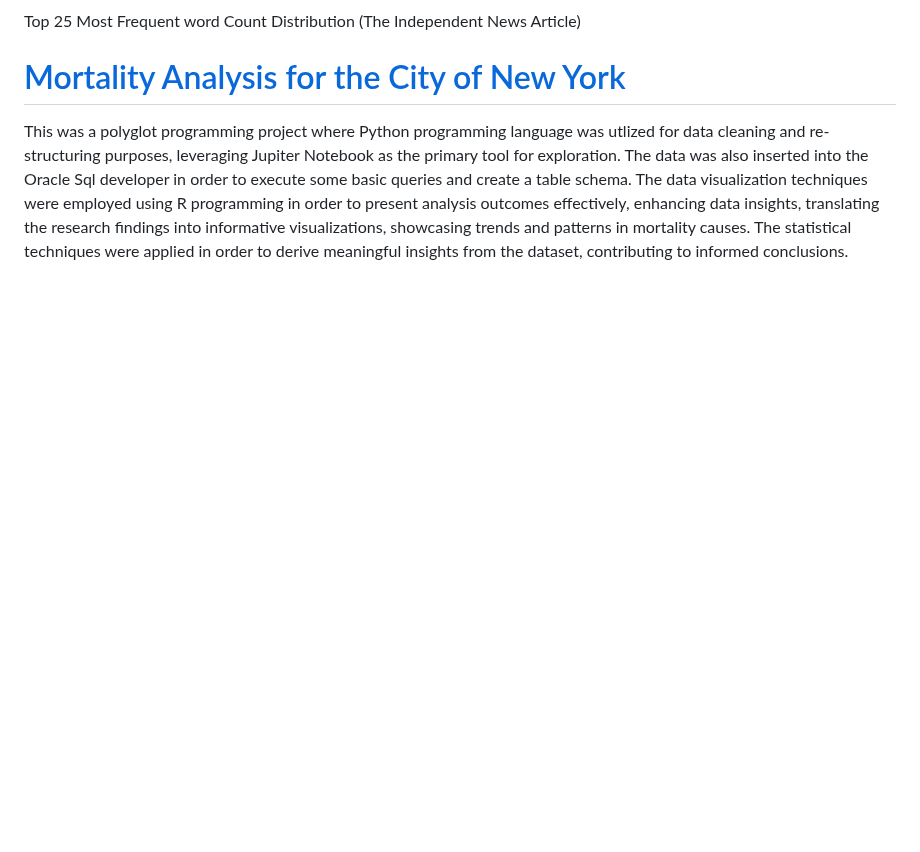
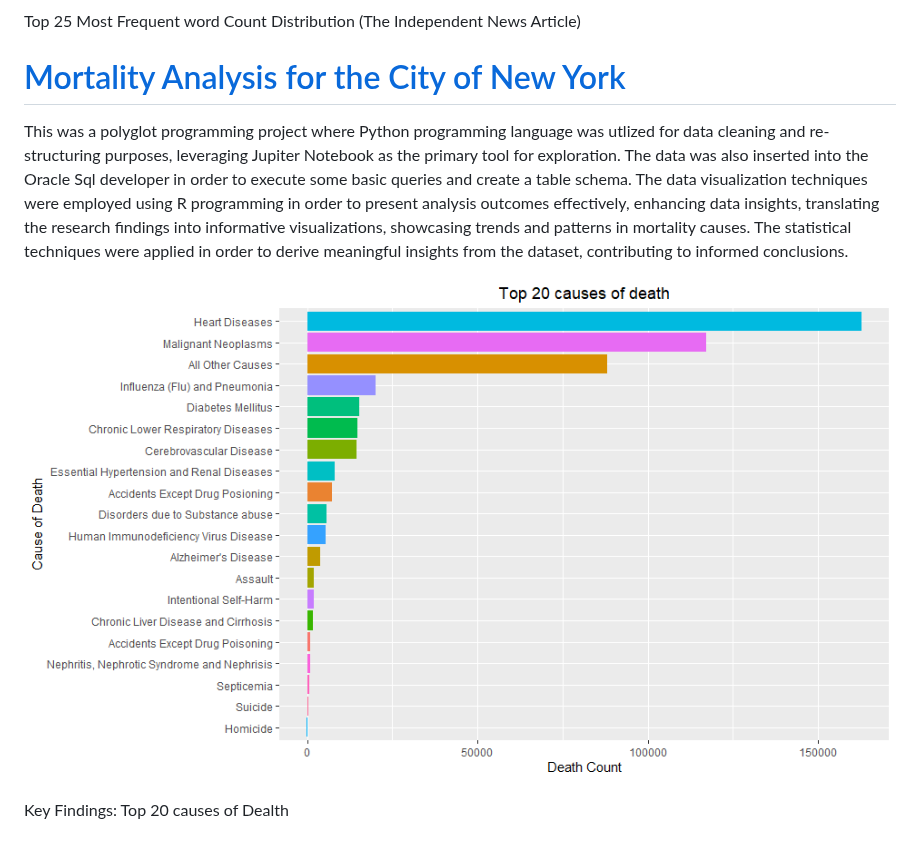
Before and after one commit to mbilal3/Muhammads_Portfolio, a Markdown page: README.md, the part around the change. Drawn GitHub-style; blank space fills up the shorter version.

```diff
--- a/README.md
+++ b/README.md
@@ -47,3 +47,7 @@ Top 25 Most Frequent word Count Distribution (Fox News Article)
 
 # [Mortality Analysis for the City of New York](https://github.com/mbilal3/Muhammads_portfolio/blob/main/NY_Leading_Cause_of_Deaths_Analysis/Project%20Documentation.pdf)
 This was a polyglot programming project where Python programming language was utlized for data cleaning and re-structuring purposes, leveraging Jupiter Notebook as the primary tool for exploration. The data was also inserted into the Oracle Sql developer in order to execute some basic queries and create a table schema. The data visualization techniques were employed using R programming in order to present analysis outcomes effectively, enhancing data insights, translating the research findings into informative visualizations, showcasing trends and patterns in mortality causes. The statistical techniques were applied in order to derive meaningful insights from the dataset, contributing to informed conclusions.
+
+![](NY_Leading_Cause_of_Deaths_Analysis/20_causes_of_death.jpeg)
+
+Key Findings: Top 20 causes of Dealth
```
